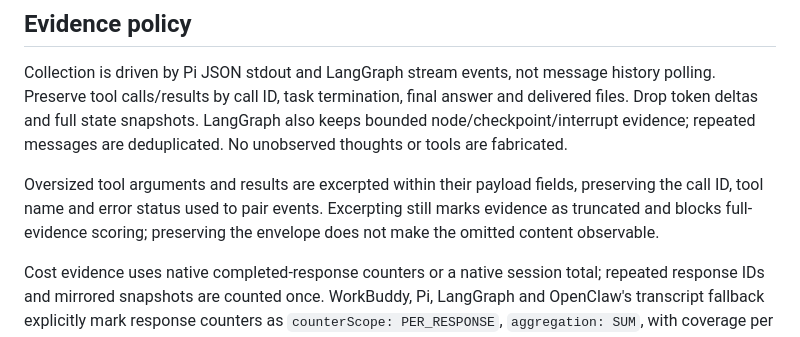
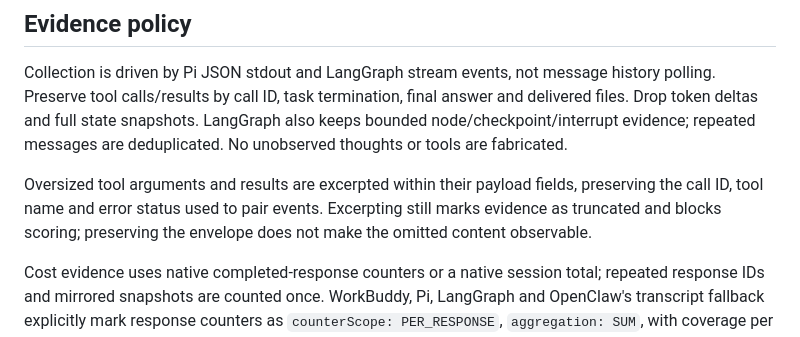
Before and after one commit to evaldock/EvalDock, a Markdown page: adapters/README.md, the part around the change. Rendered like a GitHub page.

```diff
--- a/adapters/README.md
+++ b/adapters/README.md
@@ -83,7 +83,7 @@ deduplicated. No unobserved thoughts or tools are fabricated.
 
 Oversized tool arguments and results are excerpted within their payload fields,
 preserving the call ID, tool name and error status used to pair events. Excerpting
-still marks evidence as truncated and blocks full-evidence scoring; preserving
+still marks evidence as truncated and blocks scoring; preserving
 the envelope does not make the omitted content observable.
 
 Cost evidence uses native completed-response counters or a native session total;
```
Also changed, not shown: docs/APP_BUSINESS_ACCEPTANCE_20261015.md (added, +58 -0 lines), docs/APP_TODO_20261013.md (+12 -10 lines).
